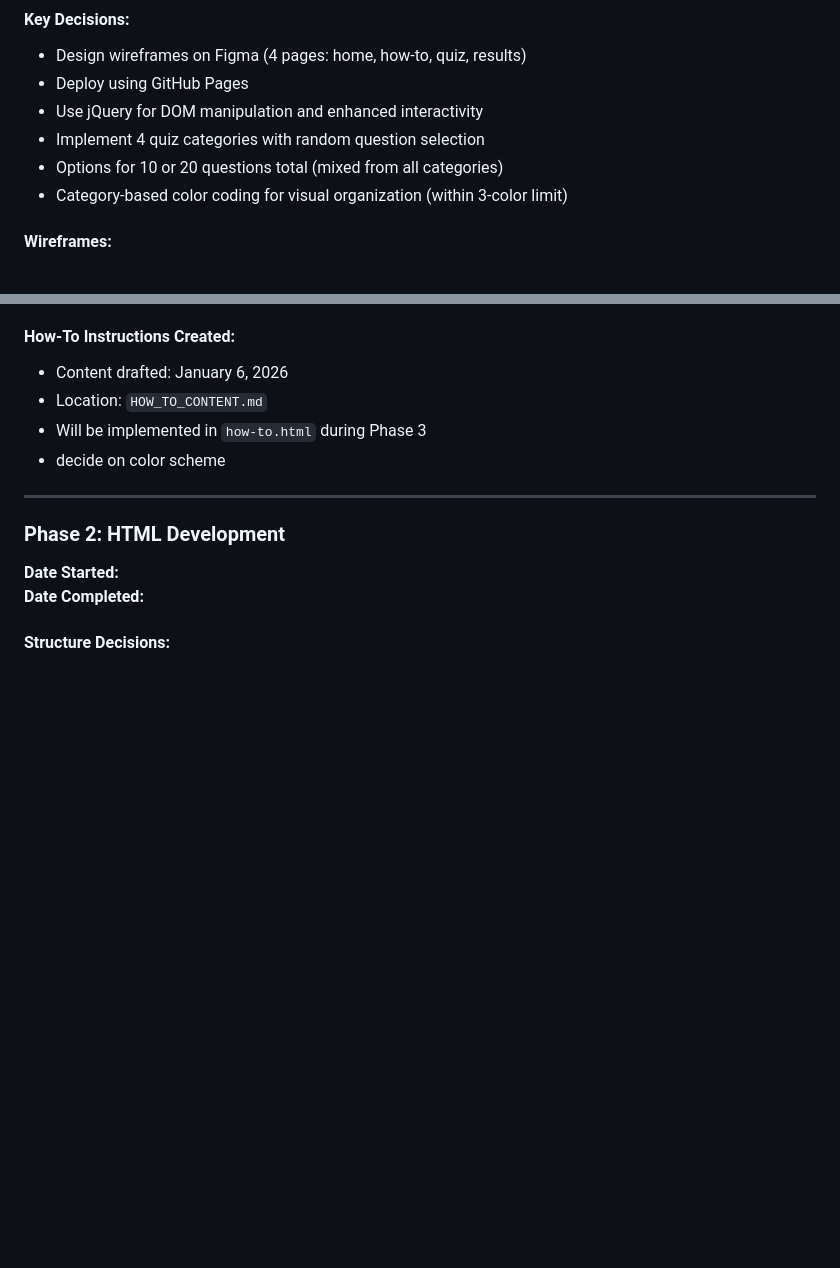
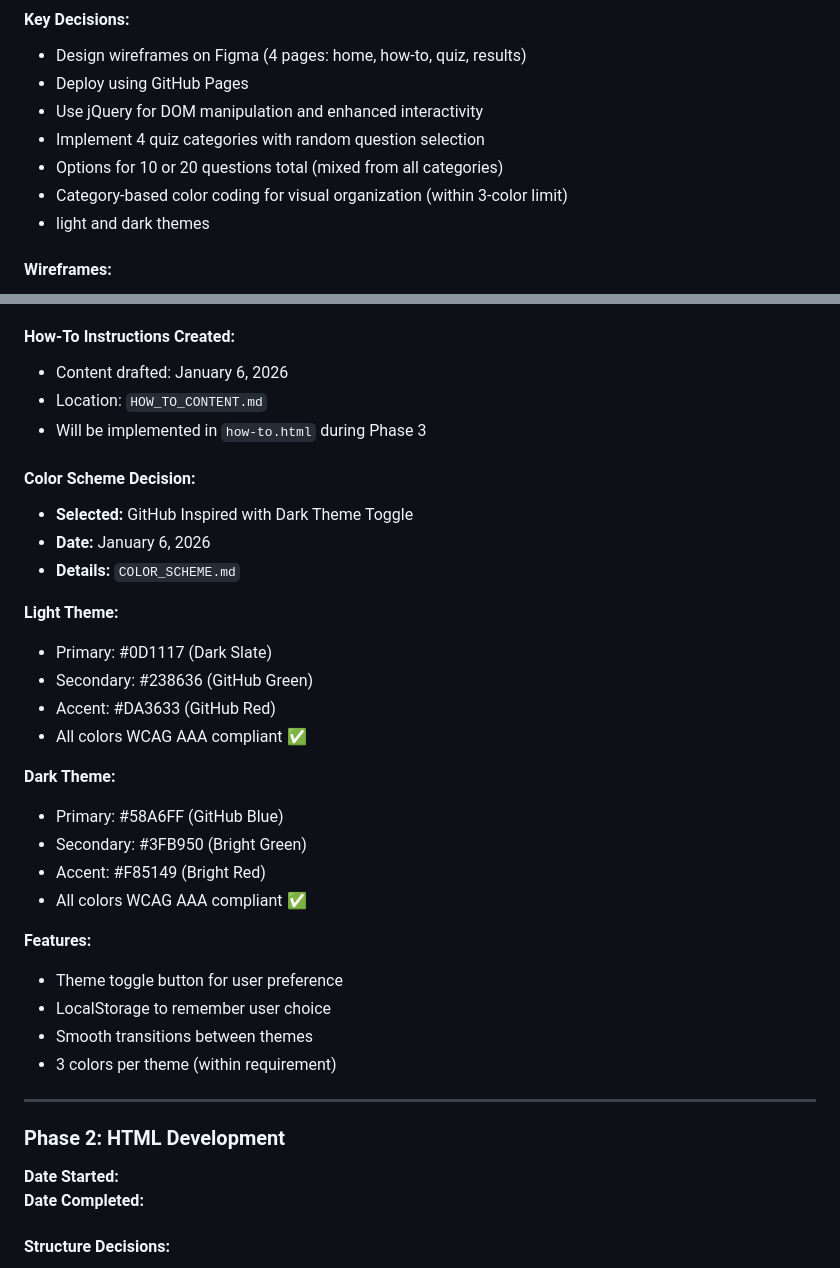
Before and after one commit to Ollieadams23/WebDevQuiz, a Markdown page: DEVELOPMENT.md, 2 parts joined by grey strips. GitHub-like rendering; blank space fills up the shorter version.

Commit message:
Add GitHub-inspired color scheme with light/dark theme toggle

```diff
--- a/DEVELOPMENT.md
+++ b/DEVELOPMENT.md
@@ -37,6 +37,7 @@
 - Implement 4 quiz categories with random question selection
 - Options for 10 or 20 questions total (mixed from all categories)
 - Category-based color coding for visual organization (within 3-color limit)
+- light and dark themes
 
 #### Wireframes:
 - Tool: Figma
@@ -77,7 +78,29 @@
 - Content drafted: January 6, 2026
 - Location: `HOW_TO_CONTENT.md`
 - Will be implemented in `how-to.html` during Phase 3
-- decide on color scheme
+
+#### Color Scheme Decision:
+- **Selected:** GitHub Inspired with Dark Theme Toggle
+- **Date:** January 6, 2026
+- **Details:** `COLOR_SCHEME.md`
+
+**Light Theme:**
+- Primary: #0D1117 (Dark Slate)
+- Secondary: #238636 (GitHub Green)
+- Accent: #DA3633 (GitHub Red)
+- All colors WCAG AAA compliant ✅
+
+**Dark Theme:**
+- Primary: #58A6FF (GitHub Blue)
+- Secondary: #3FB950 (Bright Green)
+- Accent: #F85149 (Bright Red)
+- All colors WCAG AAA compliant ✅
+
+**Features:**
+- Theme toggle button for user preference
+- LocalStorage to remember user choice
+- Smooth transitions between themes
+- 3 colors per theme (within requirement)
 ---
 
 ### Phase 2: HTML Development
```
Also changed, not shown: COLOR_SCHEME.md (added, +290 -0 lines), PROJECT_CHECKLIST.md (+4 -4 lines).
